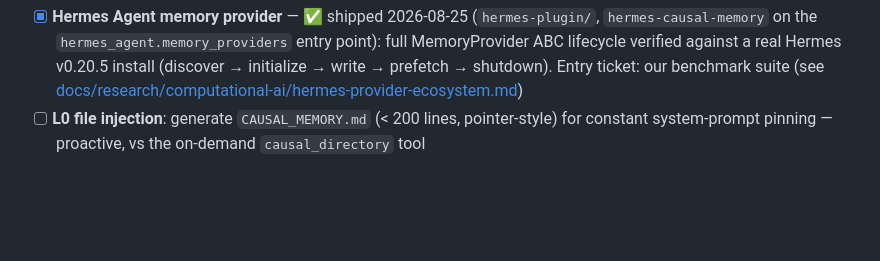
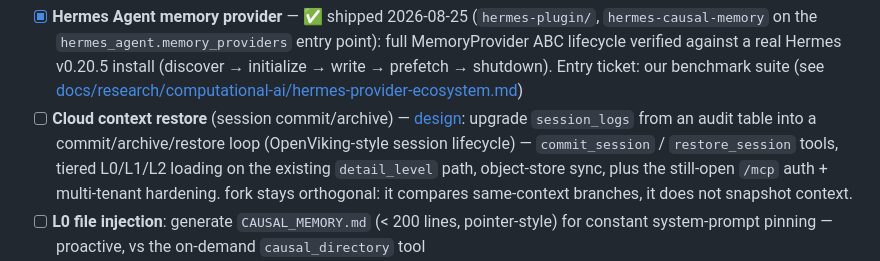
Before and after one commit to JingxuanC/causal-memory, a Markdown page: docs/roadmap.md, the part around the change. Drawn GitHub-style; blank space fills up the shorter version.

```diff
--- a/docs/roadmap.md
+++ b/docs/roadmap.md
@@ -228,6 +228,13 @@ Ecosystem:
   initialize → write → prefetch → shutdown). Entry ticket: our benchmark
   suite (see
   [docs/research/computational-ai/hermes-provider-ecosystem.md](research/computational-ai/hermes-provider-ecosystem.md))
+- [ ] **Cloud context restore** (session commit/archive) —
+  [design](design/cloud-context-restore.md): upgrade `session_logs` from an
+  audit table into a commit/archive/restore loop (OpenViking-style session
+  lifecycle) — `commit_session` / `restore_session` tools, tiered L0/L1/L2
+  loading on the existing `detail_level` path, object-store sync, plus the
+  still-open `/mcp` auth + multi-tenant hardening. fork stays orthogonal:
+  it compares same-context branches, it does not snapshot context.
 - [ ] **L0 file injection**: generate `CAUSAL_MEMORY.md` (< 200 lines,
   pointer-style) for constant system-prompt pinning — proactive, vs the
   on-demand `causal_directory` tool
```
Also changed, not shown: docs/design/cloud-context-restore.md (added, +212 -0 lines).
